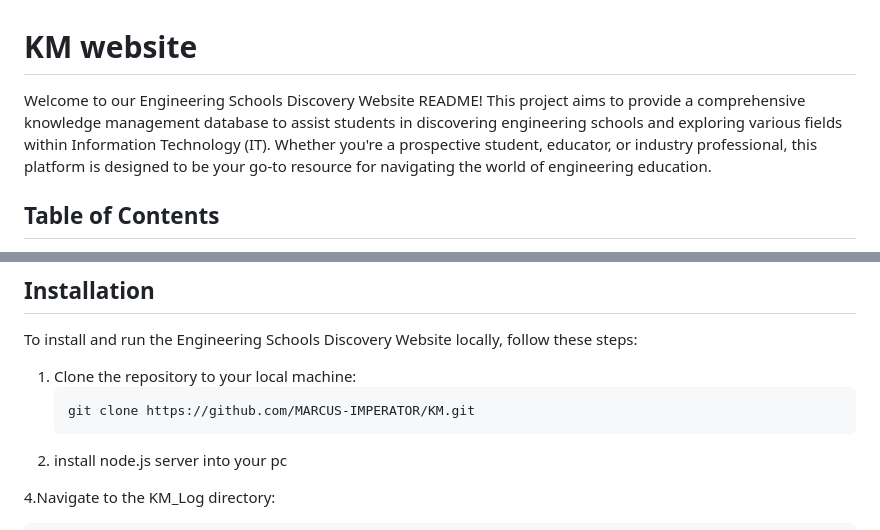
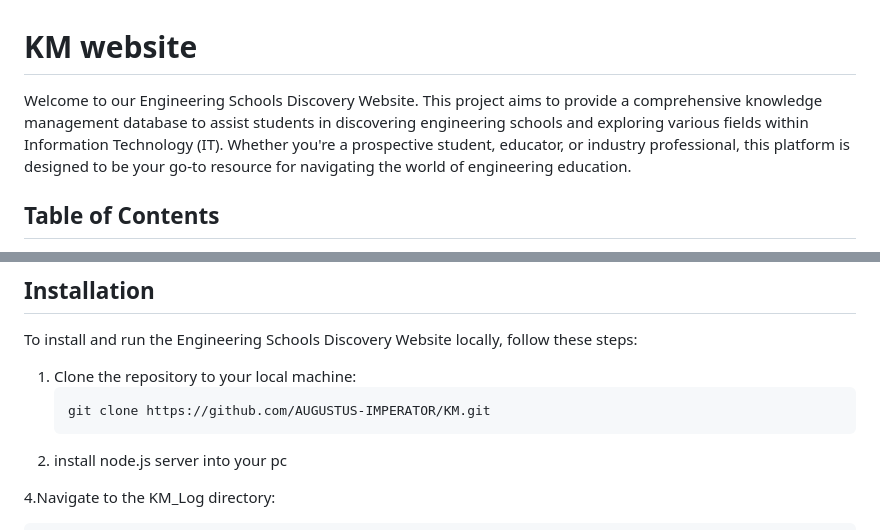
Before and after one commit to AUGUSTUS-IMPERATOR/KM, a Markdown page: README.md, 2 parts joined by grey strips. Rendered like a GitHub page.

Commit message:
"Fixed README"

````diff
--- a/README.md
+++ b/README.md
@@ -1,6 +1,6 @@
 # KM website
 
-Welcome to our Engineering Schools Discovery Website README! This project aims to provide a comprehensive knowledge management database to assist students in discovering engineering schools and exploring various fields within Information Technology (IT). Whether you're a prospective student, educator, or industry professional, this platform is designed to be your go-to resource for navigating the world of engineering education.
+Welcome to our Engineering Schools Discovery Website. This project aims to provide a comprehensive knowledge management database to assist students in discovering engineering schools and exploring various fields within Information Technology (IT). Whether you're a prospective student, educator, or industry professional, this platform is designed to be your go-to resource for navigating the world of engineering education.
 
 ## Table of Contents
 
@@ -32,7 +32,7 @@ To install and run the Engineering Schools Discovery Website locally, follow the
 
 1. Clone the repository to your local machine:
    ```
-   git clone https://github.com/MARCUS-IMPERATOR/KM.git
+   git clone https://github.com/AUGUSTUS-IMPERATOR/KM.git
    ```
 2. install node.js server into your pc
 
````
